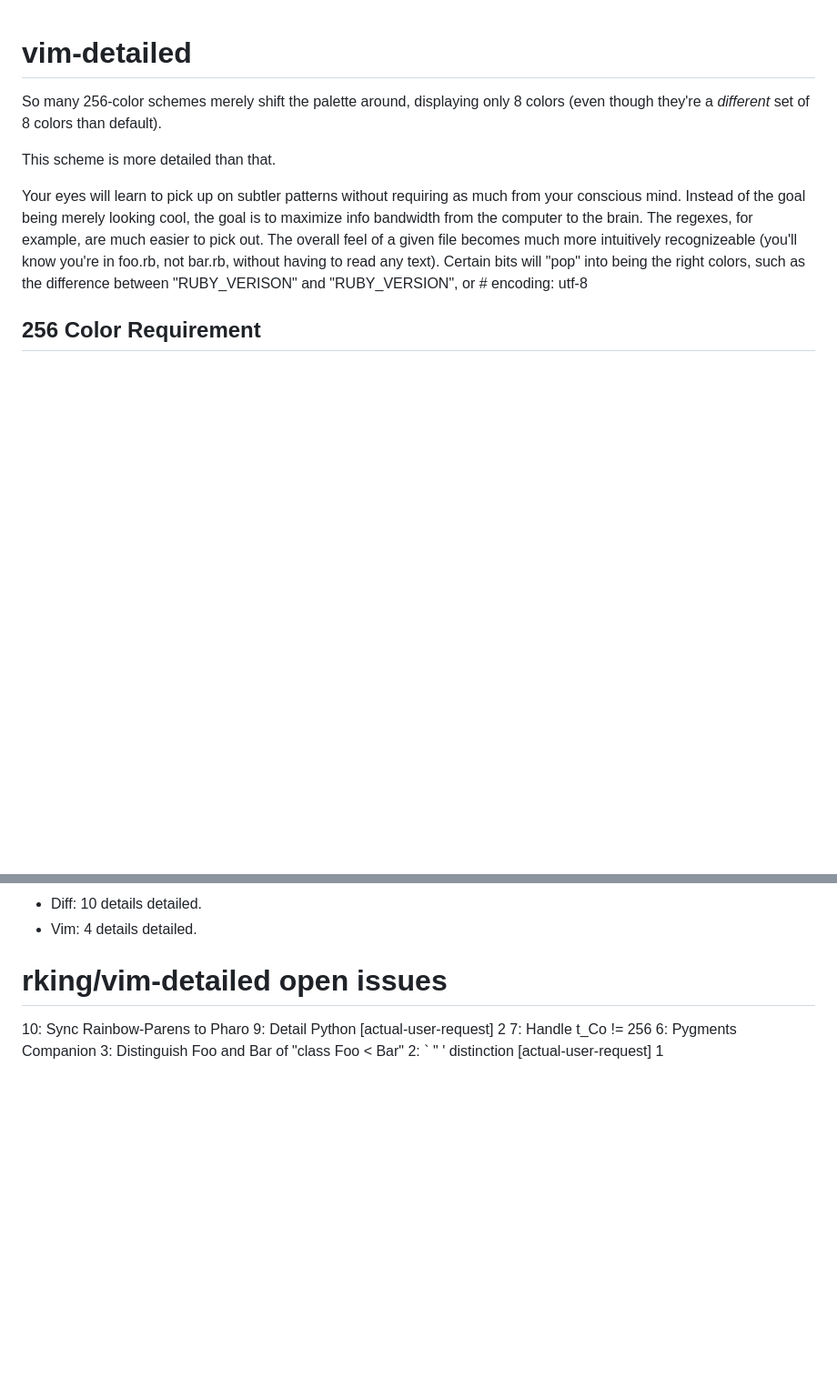
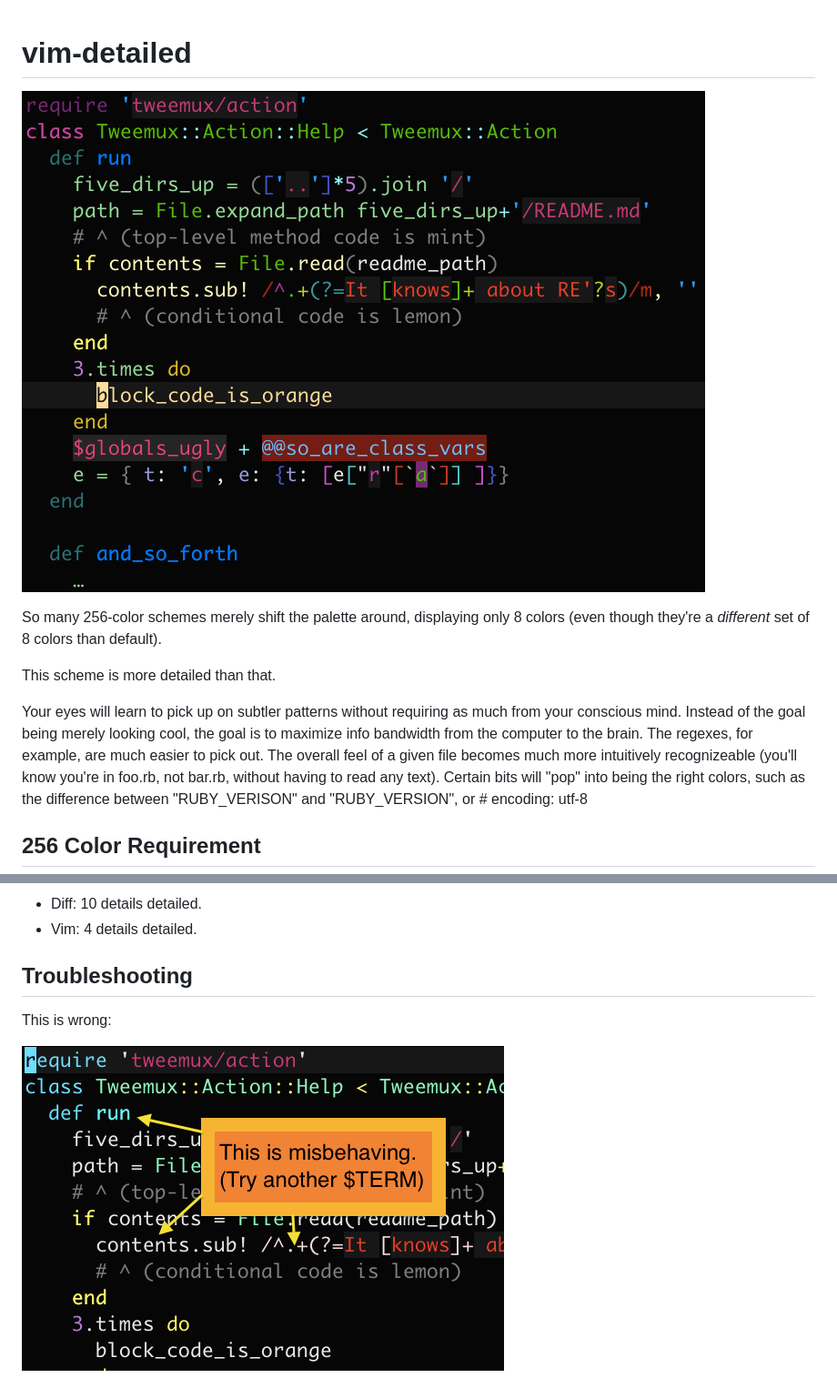
Before and after one commit to rking/vim-detailed, a Markdown page: README.md, 2 parts joined by grey strips. Shown at 91% size. Drawn GitHub-style; pictures changed too: img/misbehaving-detailed.png (added), img/vim-detailed.png (added); blank space fills up the shorter version.

Commit message:
Adding screenshots to README

```diff
--- a/README.md
+++ b/README.md
@@ -1,4 +1,6 @@
 # vim-detailed
+
+![behaving](img/vim-detailed.png)
 
 
 
@@ -66,10 +68,8 @@ Or, from within vim:
 - Vim: 4 details detailed.
 
 
-# rking/vim-detailed open issues
-  10: Sync Rainbow-Parens to Pharo
-   9: Detail Python [actual-user-request] 2
-   7: Handle t_Co != 256
-   6: Pygments Companion
-   3: Distinguish Foo and Bar of "class Foo < Bar"
-   2: ` " ' distinction [actual-user-request] 1
+## Troubleshooting
+
+This is wrong:
+
+![misbehaving](img/misbehaving-detailed.png)
```
Also changed, not shown: 1 other file.
